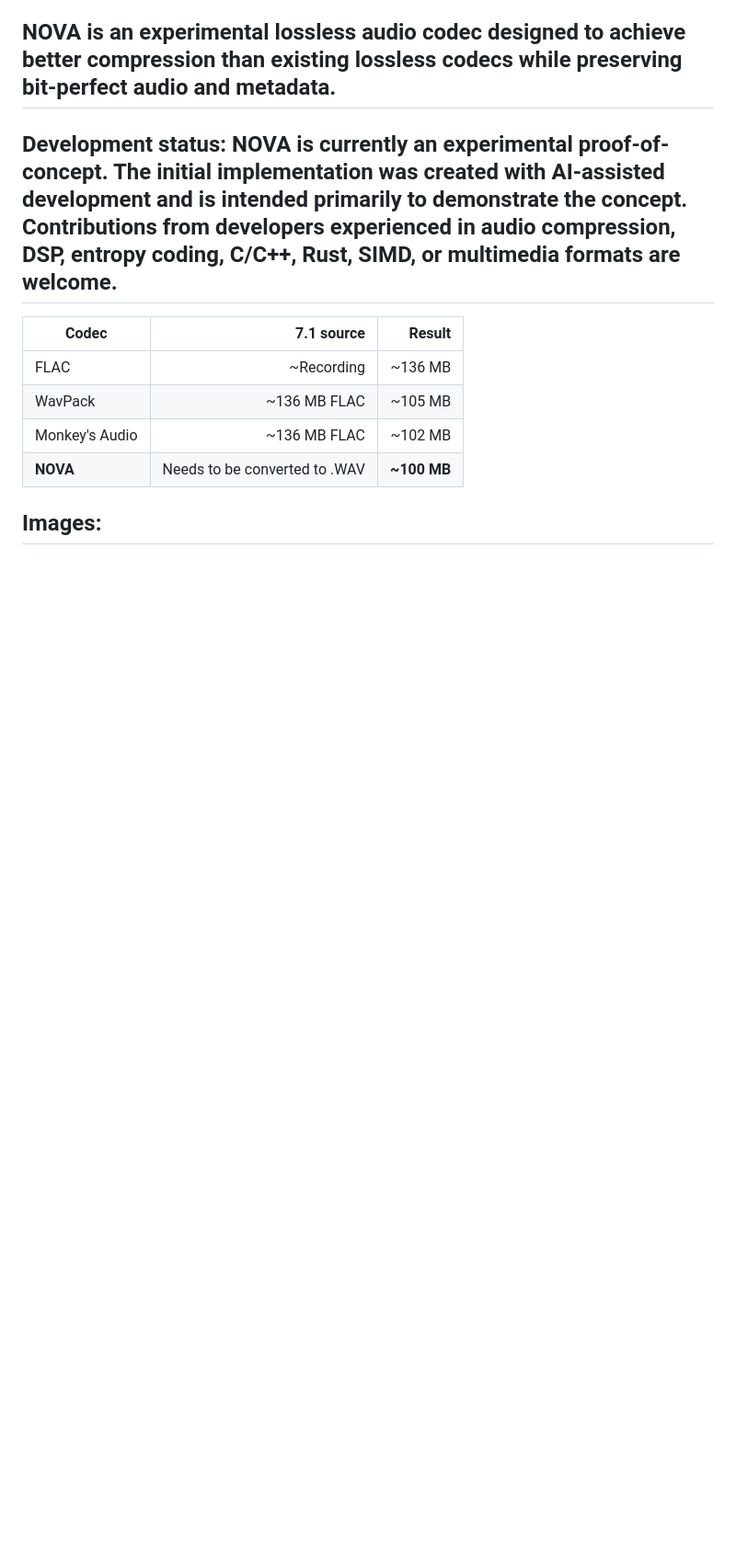
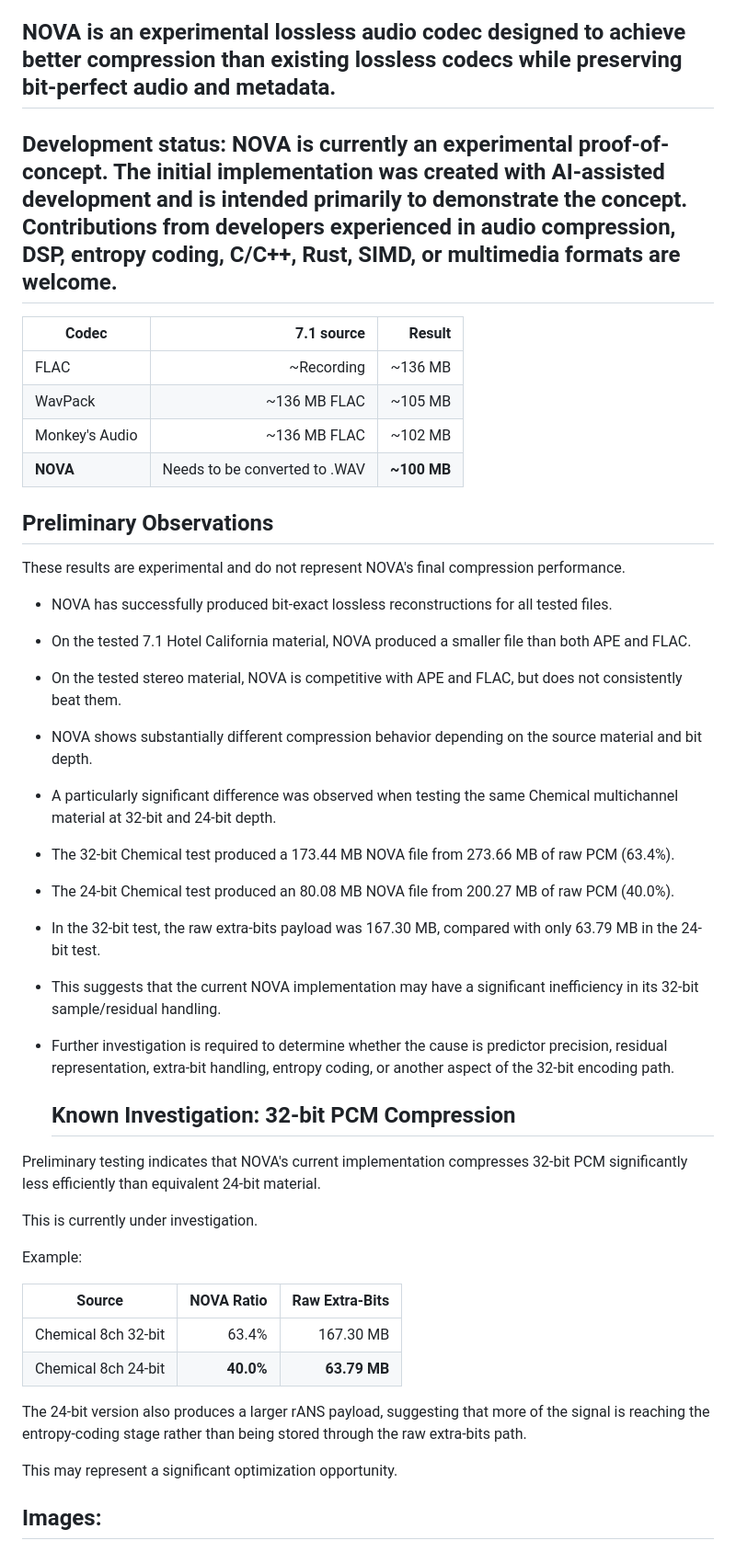
Before and after one commit to AngelGonePro/nova-next-generation-optimized-versatile-audio-codec, a Markdown page: README.md, the part around the change. Shown at 92% size. Drawn GitHub-style; blank space fills up the shorter version.

```diff
--- a/README.md
+++ b/README.md
@@ -55,6 +55,54 @@ Website, from `nova-web-player.zip`: https://music.cosmoscraft.net/web.html DISC
 | Monkey's Audio |     ~136 MB FLAC              |     ~102 MB |
 | **NOVA**       | Needs to be converted to .WAV | **~100 MB** |
 
+## Preliminary Observations
+
+These results are experimental and do not represent NOVA's final
+compression performance.
+
+- NOVA has successfully produced bit-exact lossless reconstructions
+  for all tested files.
+- On the tested 7.1 Hotel California material, NOVA produced a smaller
+  file than both APE and FLAC.
+- On the tested stereo material, NOVA is competitive with APE and FLAC,
+  but does not consistently beat them.
+- NOVA shows substantially different compression behavior depending on
+  the source material and bit depth.
+- A particularly significant difference was observed when testing the
+  same Chemical multichannel material at 32-bit and 24-bit depth.
+- The 32-bit Chemical test produced a 173.44 MB NOVA file from
+  273.66 MB of raw PCM (63.4%).
+- The 24-bit Chemical test produced an 80.08 MB NOVA file from
+  200.27 MB of raw PCM (40.0%).
+- In the 32-bit test, the raw extra-bits payload was 167.30 MB,
+  compared with only 63.79 MB in the 24-bit test.
+- This suggests that the current NOVA implementation may have a
+  significant inefficiency in its 32-bit sample/residual handling.
+- Further investigation is required to determine whether the cause is
+  predictor precision, residual representation, extra-bit handling,
+  entropy coding, or another aspect of the 32-bit encoding path.
+
+  ## Known Investigation: 32-bit PCM Compression
+
+Preliminary testing indicates that NOVA's current implementation
+compresses 32-bit PCM significantly less efficiently than equivalent
+24-bit material.
+
+This is currently under investigation.
+
+Example:
+
+| Source | NOVA Ratio | Raw Extra-Bits |
+|---|---:|---:|
+| Chemical 8ch 32-bit | 63.4% | 167.30 MB |
+| Chemical 8ch 24-bit | **40.0%** | **63.79 MB** |
+
+The 24-bit version also produces a larger rANS payload, suggesting that
+more of the signal is reaching the entropy-coding stage rather than
+being stored through the raw extra-bits path.
+
+This may represent a significant optimization opportunity.
+
 ## Images:
 
 ![alt text](https://github.com/AngelGonePro/nova-next-generation-optimized-versatile-audio-codec/blob/main/media/Screenshot%202026-08-25%20100347.png)
```
